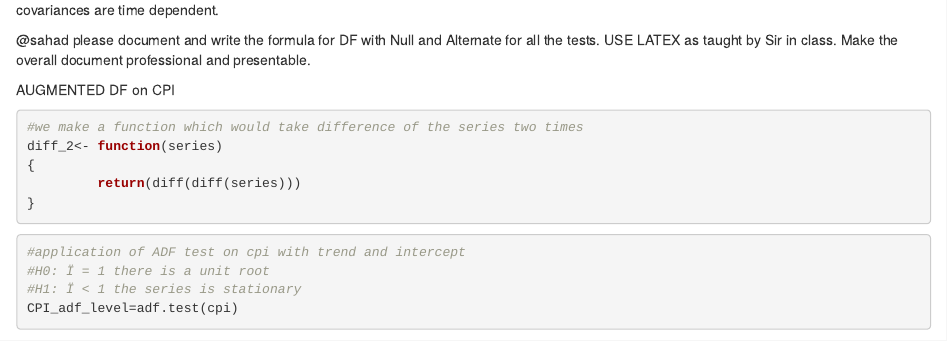
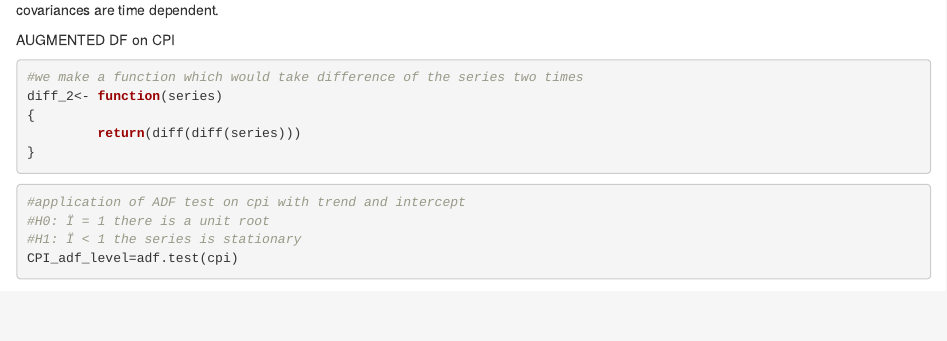
Before and after one commit to UZAIR18097/Time-Series-Analysis-of-Pakistan-in-R, an R Markdown document (Analysis (1).Rmd): the page in a window 1100 px wide, from 6400 px down. Rendered offline with R 4.5, knitr and Pandoc, with nearby package versions; some code elsewhere in the file could not run offline.

Commit message:
Update Analysis (1).Rmd

````diff
--- a/Analysis (1).Rmd
+++ b/Analysis (1).Rmd
@@ -292,10 +292,6 @@ Next we move on to find the acf and pacf of the series.The motivation is to find
 ts_cor(cpi)
 ```
 The ACF plot shows that CPI series is not Stationary since most of the spikes are out of 5% significant level. This means that mean,variance and covariances are time dependent.
-
-@sahad please document and write the formula for DF with Null and Alternate for all the tests. USE LATEX as taught by Sir in class. Make the overall document professional and presentable.
-
-
 
 AUGMENTED DF on CPI
 
````
